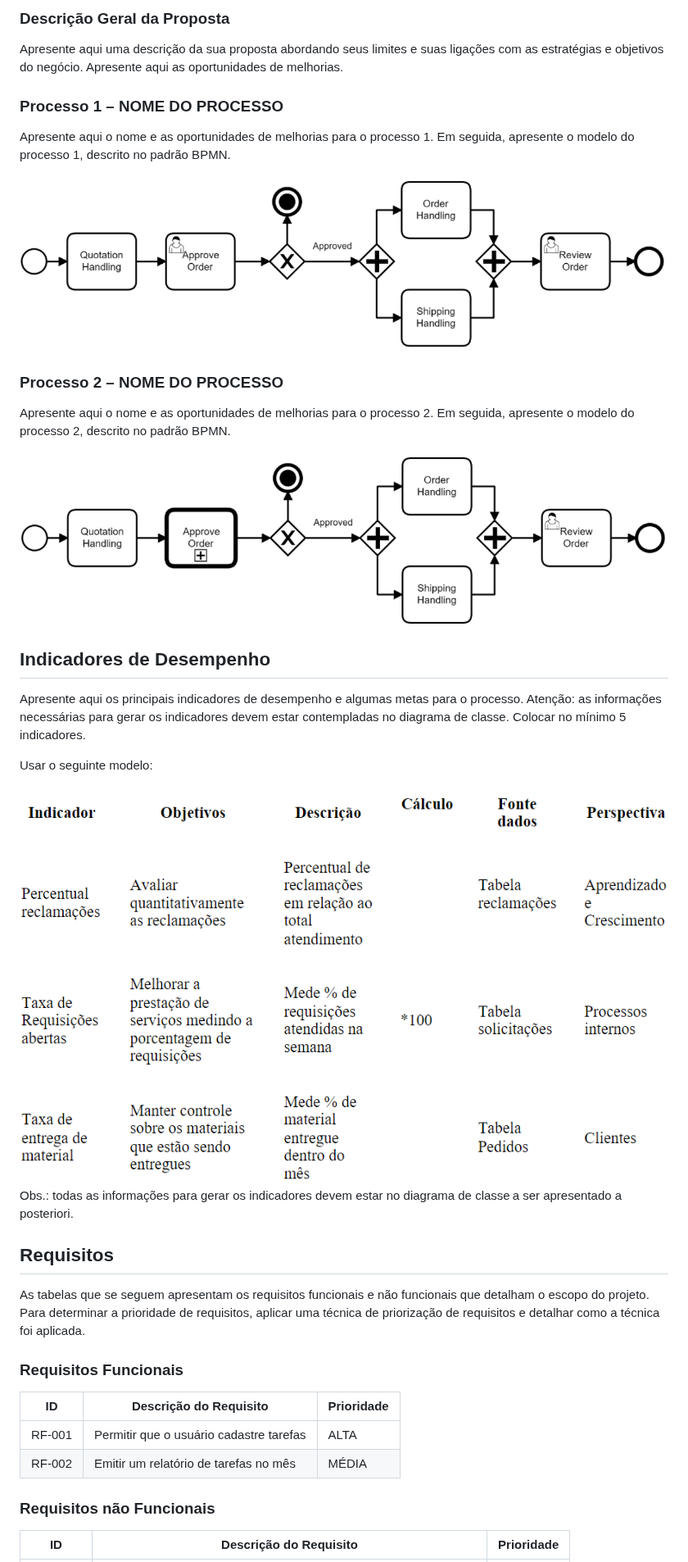
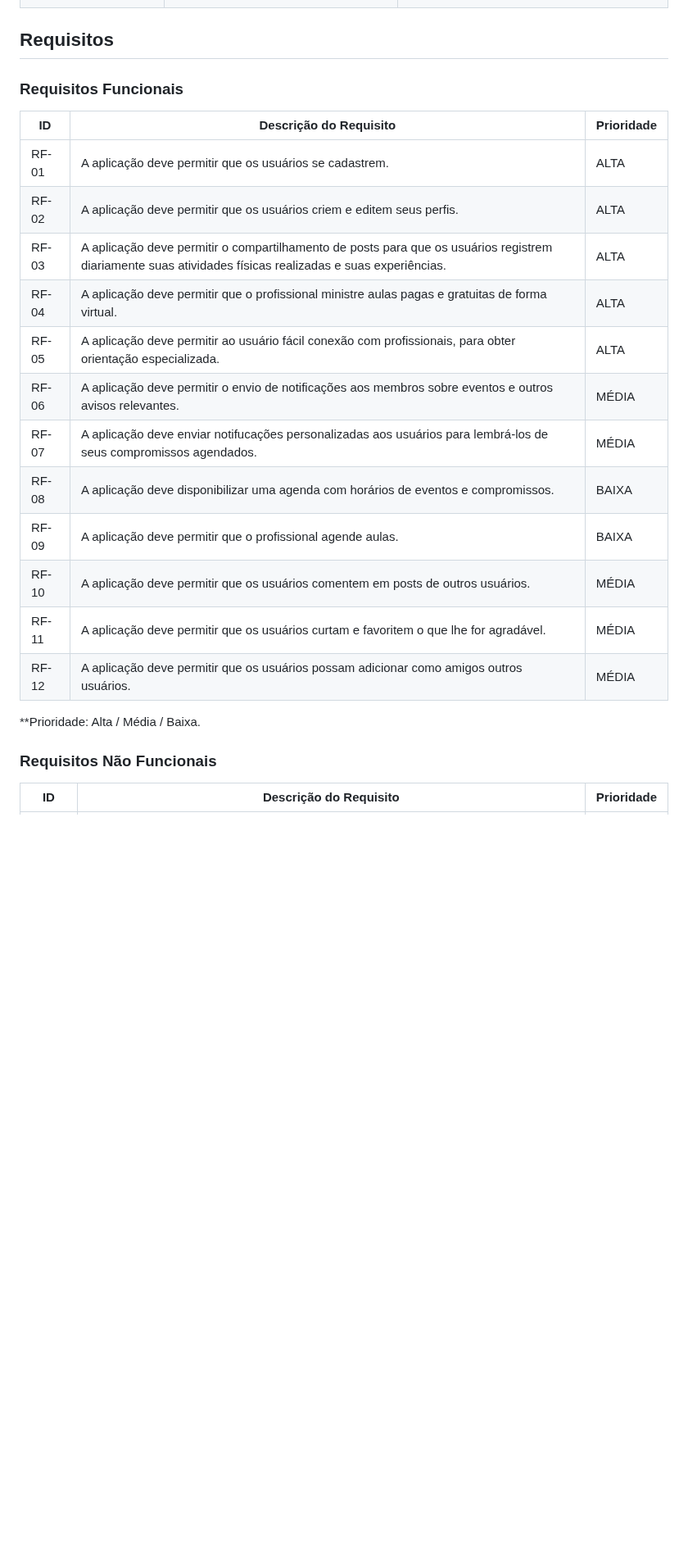
Before and after one commit to ICEI-PUC-Minas-PMV-ADS/pmv-ads-2024-e1-proj-web-t15-connectfit, a Markdown page: docs/02-Especificação do Projeto.md, the part around one of its changes. Shown at 82% size. Drawn GitHub-style; blank space fills up the shorter version.

```diff
--- a/docs/02-Especificação do Projeto.md
+++ b/docs/02-Especificação do Projeto.md
@@ -49,40 +68,26 @@ Apresente aqui os problemas existentes que viabilizam sua proposta. Apresente o
-### Descrição Geral da Proposta
-
-Apresente aqui uma descrição da sua proposta abordando seus limites e suas ligações com as estratégias e objetivos do negócio. Apresente aqui as oportunidades de melhorias.
-
-### Processo 1 – NOME DO PROCESSO
-
-Apresente aqui o nome e as oportunidades de melhorias para o processo 1. Em seguida, apresente o modelo do processo 1, descrito no padrão BPMN.
-
-![Processo 1](img/02-bpmn-proc1.png)
-
-### Processo 2 – NOME DO PROCESSO
-
-Apresente aqui o nome e as oportunidades de melhorias para o processo 2. Em seguida, apresente o modelo do processo 2, descrito no padrão BPMN.
-
-![Processo 2](img/02-bpmn-proc2.png)
-
-## Indicadores de Desempenho
-
-Apresente aqui os principais indicadores de desempenho e algumas metas para o processo. Atenção: as informações necessárias para gerar os indicadores devem estar contempladas no diagrama de classe. Colocar no mínimo 5 indicadores.
-
-Usar o seguinte modelo:
-
-![Indicadores de Desempenho](img/02-indic-desemp.png)
-Obs.: todas as informações para gerar os indicadores devem estar no diagrama de classe a ser apresentado a posteriori.
 
 ## Requisitos
-
-As tabelas que se seguem apresentam os requisitos funcionais e não funcionais que detalham o escopo do projeto. Para determinar a prioridade de requisitos, aplicar uma técnica de priorização de requisitos e detalhar como a técnica foi aplicada.
 
 ### Requisitos Funcionais
 
 |ID    | Descrição do Requisito  | Prioridade |
 |------|-----------------------------------------|----|
-|RF-001| Permitir que o usuário cadastre tarefas | ALTA |
-|RF-002| Emitir um relatório de tarefas no mês   | MÉDIA |
+|RF-01| A aplicação deve permitir que os usuários se cadastrem.   | ALTA |
+|RF-02| A aplicação deve permitir que os usuários criem e editem seus perfis.   | ALTA |
+|RF-03| A aplicação deve permitir o compartilhamento de posts para que os usuários registrem diariamente suas atividades físicas realizadas e suas experiências.  | ALTA |
+|RF-04| A aplicação deve permitir que o profissional ministre aulas pagas e gratuitas de forma virtual.   | ALTA |
+|RF-05| A aplicação deve permitir ao usuário fácil conexão com profissionais, para obter orientação especializada. | ALTA |
+|RF-06| A aplicação deve permitir o envio de  notificações aos membros sobre eventos e outros avisos relevantes.   | MÉDIA |
+|RF-07| A aplicação deve enviar notifucações personalizadas aos usuários para lembrá-los de seus compromissos agendados.   | MÉDIA |
+|RF-08| A aplicação deve disponibilizar uma agenda com horários de eventos e compromissos.  | BAIXA |
+|RF-09| A aplicação deve permitir que o profissional agende aulas.  | BAIXA |
+|RF-10| A aplicação deve permitir que os usuários comentem em posts de outros usuários.  | MÉDIA |
+|RF-11| A aplicação deve permitir que os usuários curtam e favoritem o que lhe for agradável.  | MÉDIA |
+|RF-12| A aplicação deve permitir que os usuários possam adicionar como amigos outros usuários.   | MÉDIA |
 
-### Requisitos não Funcionais
+**Prioridade: Alta / Média / Baixa.
+
+### Requisitos Não Funcionais
 
 |ID     | Descrição do Requisito  |Prioridade |
 |-------|-------------------------|----|
```
Also changed, not shown: other parts of docs/02-Especificação do Projeto.md (+64 -118 lines).
